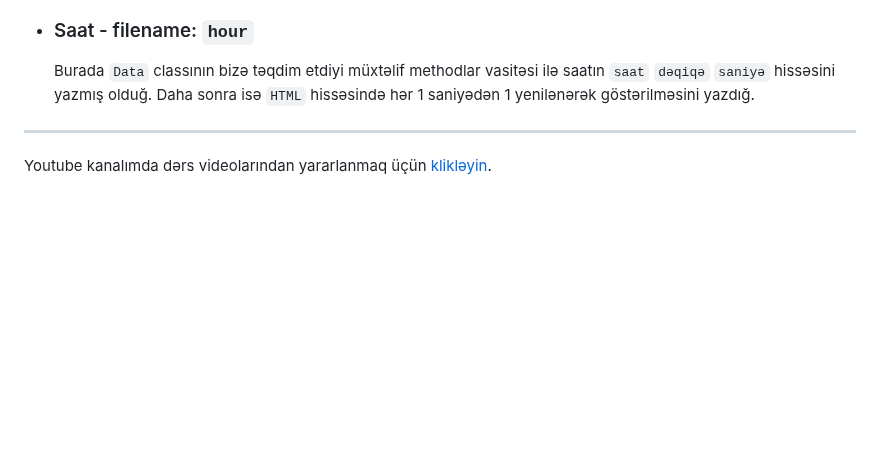
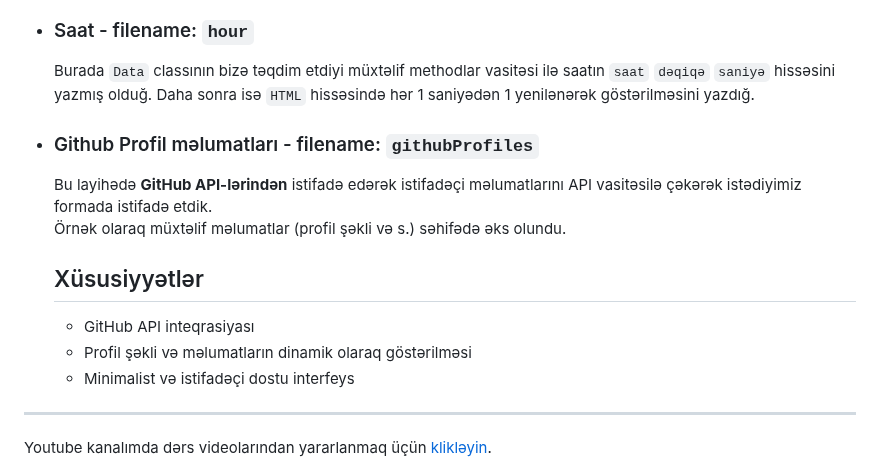
Before and after one commit to rasuljangirli/javaScriptPraticForBeginnerAndAdvancedLevel, a Markdown page: README.md, the part around the change. GitHub-like rendering; blank space fills up the shorter version.

```diff
--- a/README.md
+++ b/README.md
@@ -78,6 +78,16 @@ Bu repomda həm öyrənmə həm də öyrətmə prosesində istifadə etdiyim pro
     Burada `Data` classının bizə təqdim etdiyi müxtəlif methodlar vasitəsi ilə saatın `saat` `dəqiqə` `saniyə` hissəsini yazmış olduğ. Daha sonra isə `HTML` hissəsində hər 1 saniyədən 1 yenilənərək göstərilməsini yazdığ.
 
 
+  * ### Github Profil məlumatları - filename: `githubProfiles`
+
+    Bu layihədə **GitHub API-lərindən** istifadə edərək istifadəçi məlumatlarını API vasitəsilə çəkərək istədiyimiz formada istifadə etdik.
+    Örnək olaraq müxtəlif məlumatlar (profil şəkli və s.) səhifədə əks olundu.
+
+    ## Xüsusiyyətlər
+    - GitHub API inteqrasiyası
+    - Profil şəkli və məlumatların dinamik olaraq göstərilməsi
+    - Minimalist və istifadəçi dostu interfeys
+
 
 ---
 
```
